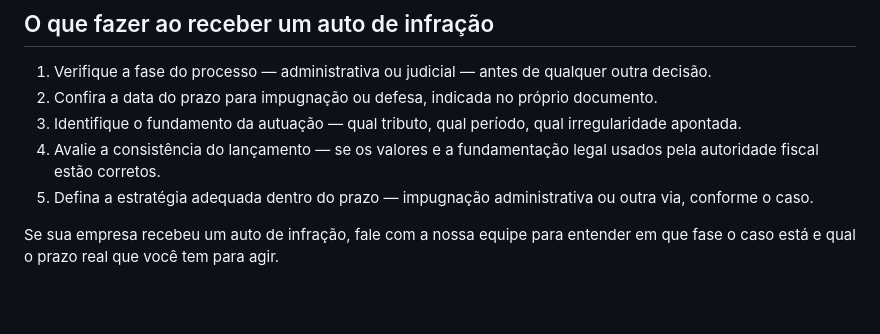
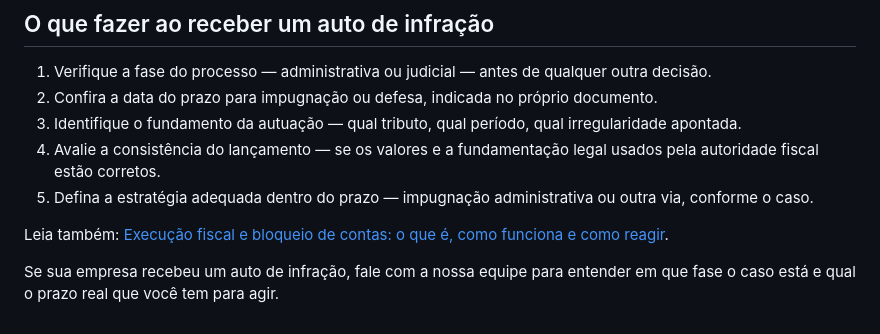
Before and after one commit to raphaelgoncalves1898-prog/site-gat, a Markdown page: articles/2026-07-08-auto-de-infracao.md, the part around the change. Drawn GitHub-style; blank space fills up the shorter version.

```diff
--- a/articles/2026-07-08-auto-de-infracao.md
+++ b/articles/2026-07-08-auto-de-infracao.md
@@ -34,4 +34,6 @@ O problema é que esse prazo é curto e não se estende. Se vence sem manifesta
 4. Avalie a consistência do lançamento — se os valores e a fundamentação legal usados pela autoridade fiscal estão corretos.
 5. Defina a estratégia adequada dentro do prazo — impugnação administrativa ou outra via, conforme o caso.
 
+Leia também: [Execução fiscal e bloqueio de contas: o que é, como funciona e como reagir](/artigos/2026-07-08-execucao-fiscal-bloqueio-contas.html).
+
 Se sua empresa recebeu um auto de infração, fale com a nossa equipe para entender em que fase o caso está e qual o prazo real que você tem para agir.
```
Also changed, not shown: articles/2026-07-23-planejamento-patrimonial-reforma-tributaria-itcmd.md (added, +65 -0 lines).
